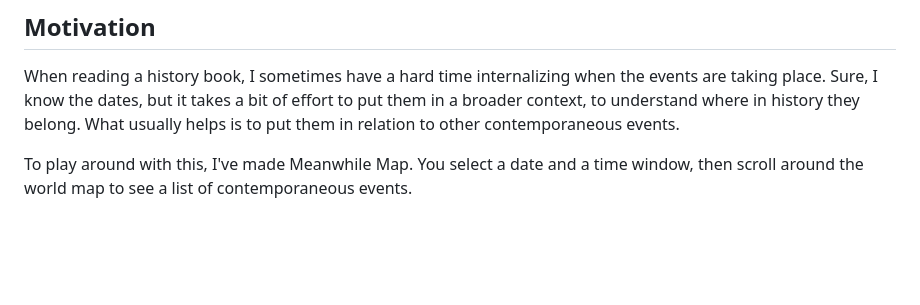
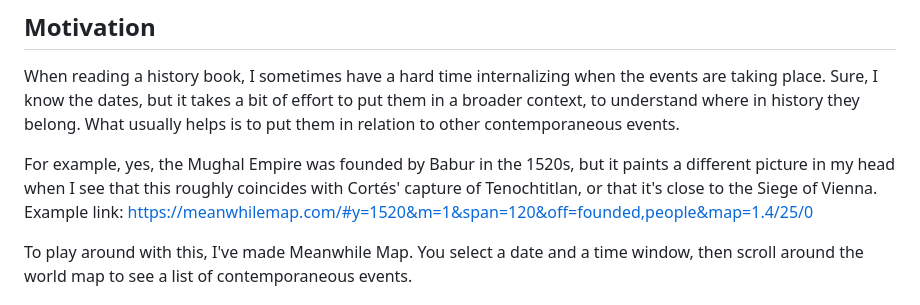
Before and after one commit to ea/meanwhilemap, a Markdown page: README.md, the part around the change. Rendered like a GitHub page; blank space fills up the shorter version.

```diff
--- a/README.md
+++ b/README.md
@@ -5,6 +5,8 @@ Historical exploration map  showing contemporaneous events for the chosen year a
 ## Motivation
 
 When reading a history book, I sometimes have a hard time internalizing when the events are taking place. Sure, I know the dates, but it takes a bit of effort to put them in a broader context, to understand where in history they belong. What usually helps is to put them in relation to other contemporaneous events.
+
+For example, yes, the Mughal Empire was founded by Babur in the 1520s, but it paints a different picture in my head when I see that this roughly coincides with Cortés' capture of Tenochtitlan, or that it's close to the Siege of Vienna. Example link: https://meanwhilemap.com/#y=1520&m=1&span=120&off=founded,people&map=1.4/25/0
 
 To play around with this, I've made Meanwhile Map. You select a date and a time window, then scroll around the world map to see a list of contemporaneous events.
 
```
